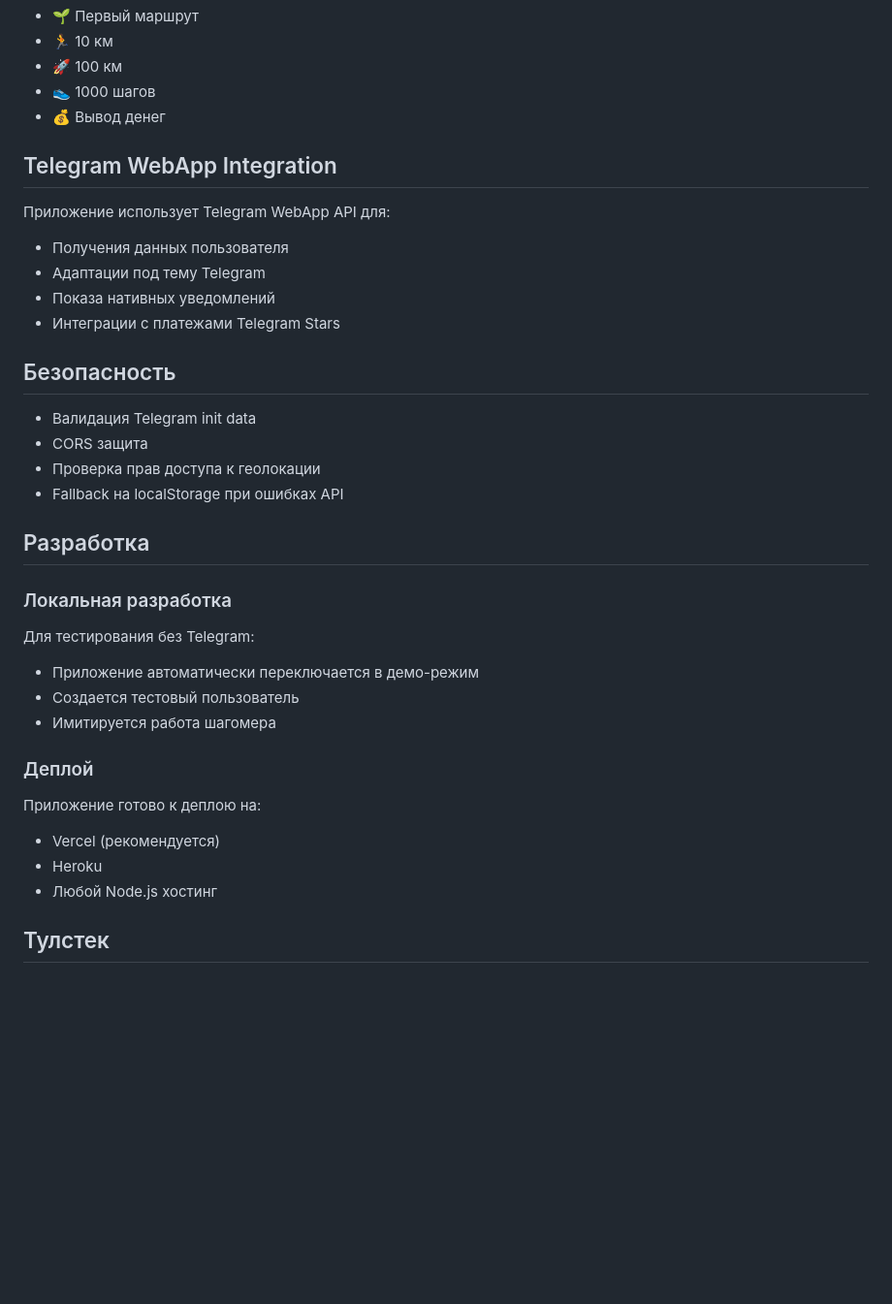
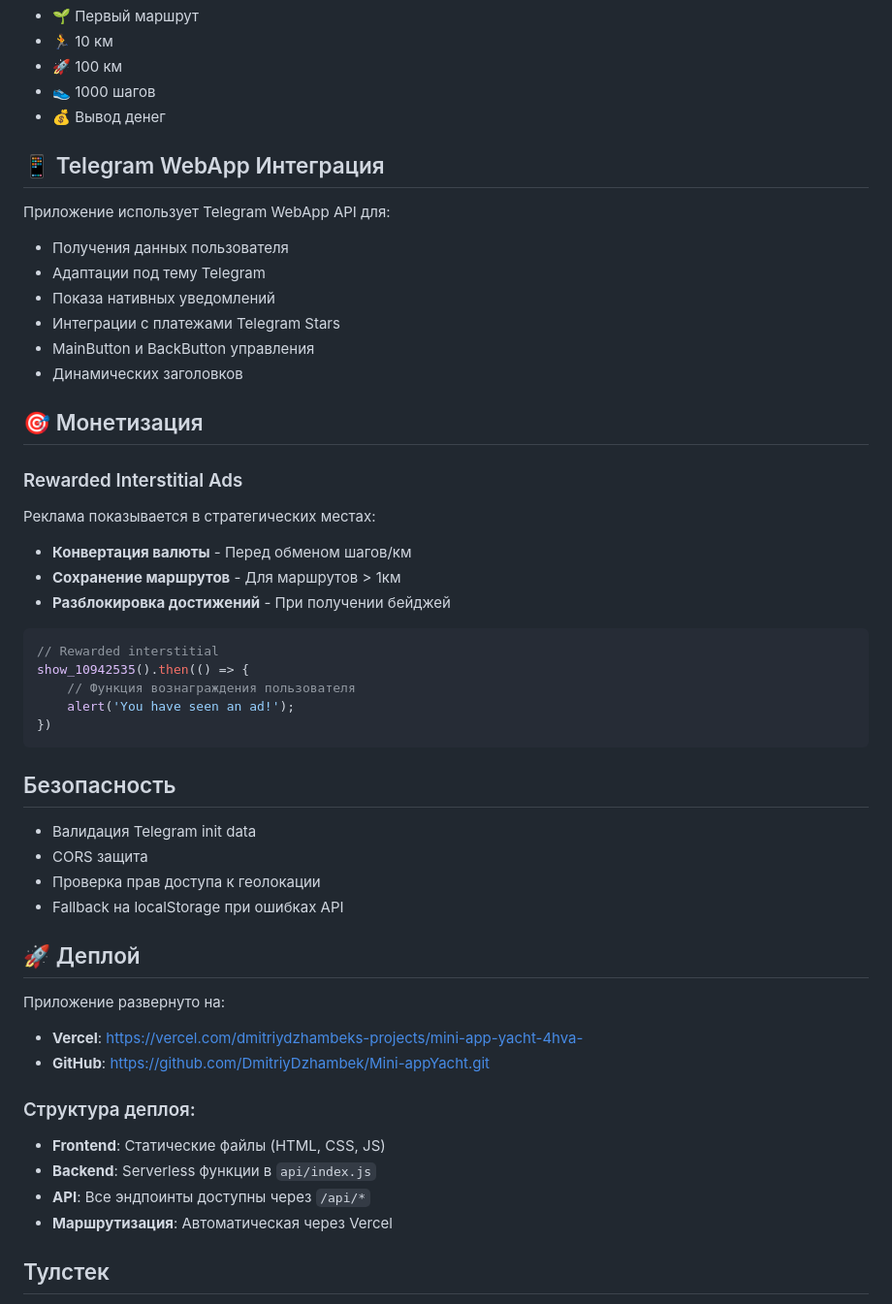
Before and after one commit to DmitriyDzhambek/Mini-appYacht, a Markdown page: README.md, the part around one of its changes. Shown at 97% size. GitHub-like rendering; blank space fills up the shorter version.

Commit message:
Final updates to GitHub repository
- Update README with comprehensive feature list
- Add deployment information and links
- Include monetization details and ad integration
- Document Telegram WebApp integration features
- Add serverless architecture information
- Complete project documentation

````diff
--- a/README.md
+++ b/README.md
@@ -104,13 +109,32 @@ MiniYacht/
 - 👟 1000 шагов
 - 💰 Вывод денег
 
-## Telegram WebApp Integration
+## 📱 Telegram WebApp Интеграция
 
 Приложение использует Telegram WebApp API для:
 - Получения данных пользователя
 - Адаптации под тему Telegram
 - Показа нативных уведомлений
 - Интеграции с платежами Telegram Stars
+- MainButton и BackButton управления
+- Динамических заголовков
+
+## 🎯 Монетизация
+
+### Rewarded Interstitial Ads
+
+Реклама показывается в стратегических местах:
+- **Конвертация валюты** - Перед обменом шагов/км
+- **Сохранение маршрутов** - Для маршрутов > 1км
+- **Разблокировка достижений** - При получении бейджей
+
+```javascript
+// Rewarded interstitial
+show_10942535().then(() => {
+    // Функция вознаграждения пользователя
+    alert('You have seen an ad!');
+})
+```
 
 ## Безопасность
 
@@ -119,21 +143,17 @@ MiniYacht/
 - Проверка прав доступа к геолокации
 - Fallback на localStorage при ошибках API
 
-## Разработка
+## 🚀 Деплой
 
-### Локальная разработка
+Приложение развернуто на:
+- **Vercel**: https://vercel.com/dmitriydzhambeks-projects/mini-app-yacht-4hva-
+- **GitHub**: https://github.com/DmitriyDzhambek/Mini-appYacht.git
 
-Для тестирования без Telegram:
-- Приложение автоматически переключается в демо-режим
-- Создается тестовый пользователь
-- Имитируется работа шагомера
-
-### Деплой
-
-Приложение готово к деплою на:
-- Vercel (рекомендуется)
-- Heroku
-- Любой Node.js хостинг
+### Структура деплоя:
+- **Frontend**: Статические файлы (HTML, CSS, JS)
+- **Backend**: Serverless функции в `api/index.js`
+- **API**: Все эндпоинты доступны через `/api/*`
+- **Маршрутизация**: Автоматическая через Vercel
 
 ## Тулстек
 
````
Also changed, not shown: other parts of README.md (+8 -3 lines).
